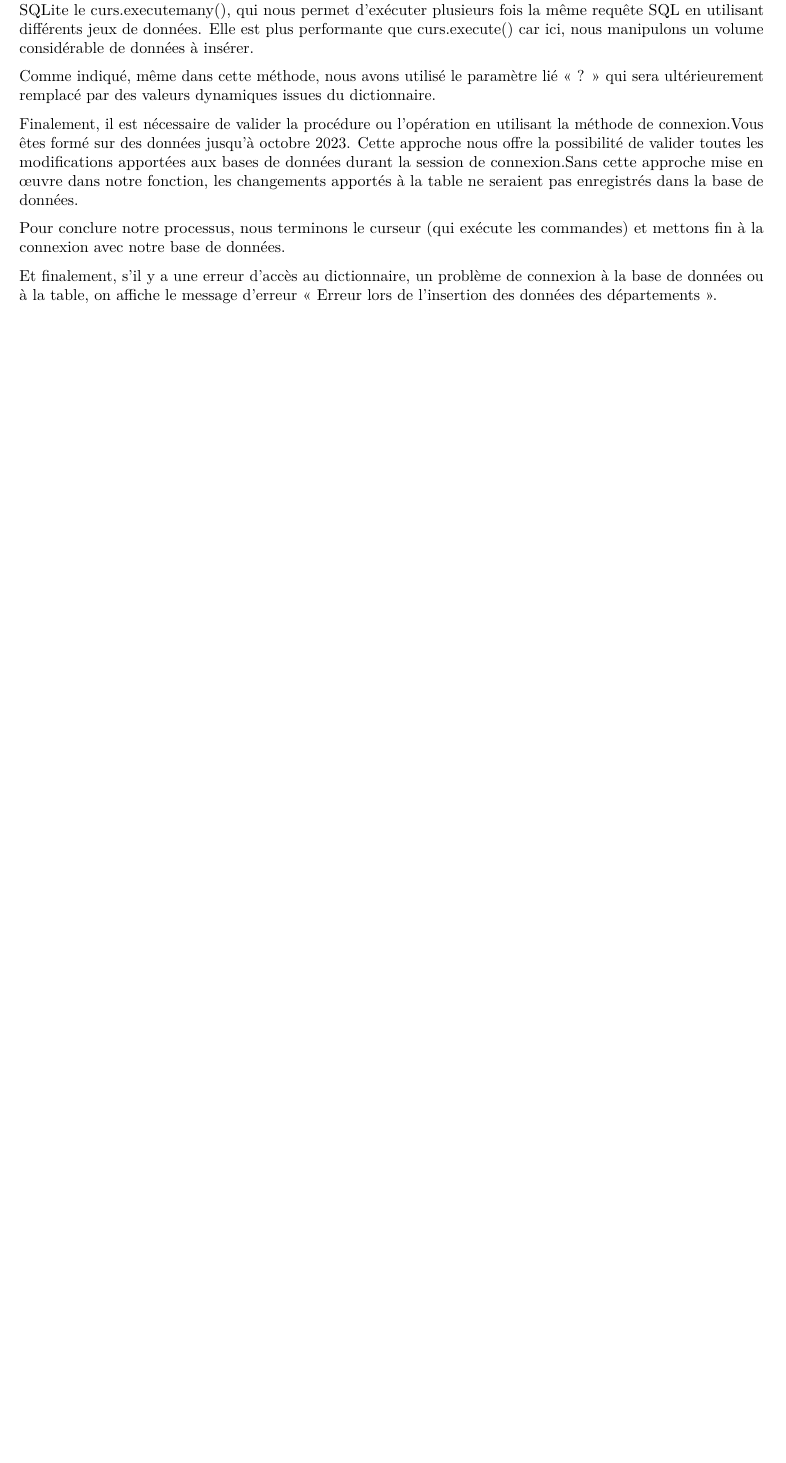
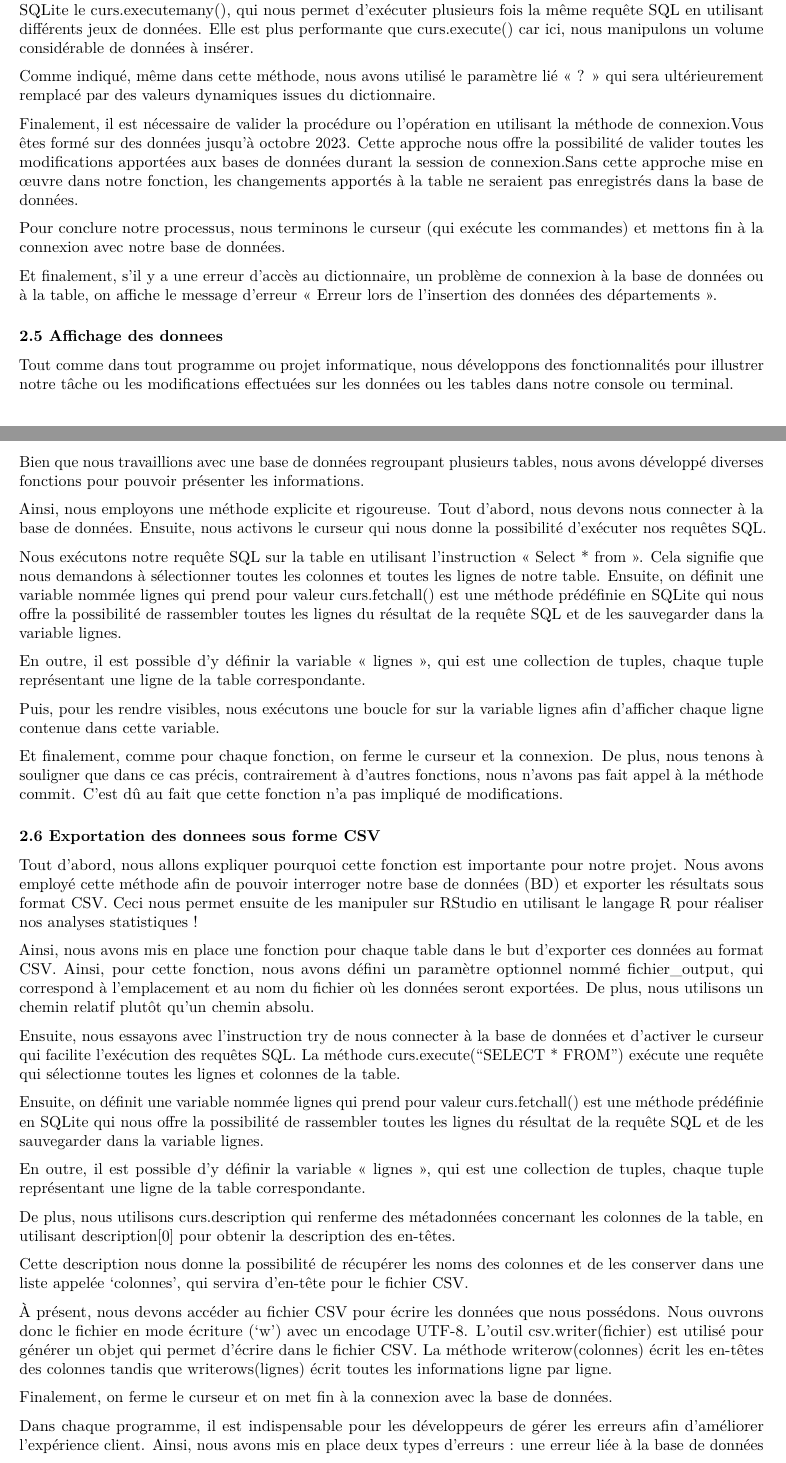
Before and after one commit to andrewelkahwaji24/ProjetStatInfoUT2, an R Markdown document (Rapport du Projet/Rapport.Rmd): part of page 3 of 3 before the commit and two parts of pages 3 and 4 of 5 after it, the two joined at a grey line, cut so that both start at the same text, the shorter picture padded with empty space. The pictures show the output file Rapport du Projet/Rapport.pdf that the author committed with the source.

Commit message:
Working on the rapport 27/02/2025

```diff
--- a/Rapport du Projet/Rapport.Rmd
+++ b/Rapport du Projet/Rapport.Rmd
@@ -100,3 +100,41 @@
 
 Et finalement, s'il y a une erreur d'accès au dictionnaire, un problème de connexion à la base de données ou à la table, on affiche le message d'erreur « Erreur lors de l'insertion des données des départements ».
 
+### 2.5 Affichage des donnees
+
+Tout comme dans tout programme ou projet informatique, nous développons des fonctionnalités pour illustrer notre tâche ou les modifications effectuées sur les données ou les tables dans notre console ou terminal.
+
+Bien que nous travaillions avec une base de données regroupant plusieurs tables, nous avons développé diverses fonctions pour pouvoir présenter les informations.
+
+Ainsi, nous employons une méthode explicite et rigoureuse. Tout d'abord, nous devons nous connecter à la base de données. Ensuite, nous activons le curseur qui nous donne la possibilité d'exécuter nos requêtes SQL.
+
+
+Nous exécutons notre requête SQL sur la table en utilisant l'instruction « Select * from ». Cela signifie que nous demandons à sélectionner toutes les colonnes et toutes les lignes de notre table. Ensuite, on définit une variable nommée lignes qui prend pour valeur curs.fetchall() est une méthode prédéfinie en SQLite qui nous offre la possibilité de rassembler toutes les lignes du résultat de la requête SQL et de les sauvegarder dans la variable lignes.
+
+En outre, il est possible d'y définir la variable « lignes », qui est une collection de tuples, chaque tuple représentant une ligne de la table correspondante.
+
+Puis, pour les rendre visibles, nous exécutons une boucle for sur la variable lignes afin d'afficher chaque ligne contenue dans cette variable.
+
+Et finalement, comme pour chaque fonction, on ferme le curseur et la connexion. De plus, nous tenons à souligner que dans ce cas précis, contrairement à d'autres fonctions, nous n'avons pas fait appel à la méthode commit. C'est dû au fait que cette fonction n'a pas impliqué de modifications.
+
+### 2.6 Exportation des donnees sous forme CSV
+
+Tout d'abord, nous allons expliquer pourquoi cette fonction est importante pour notre projet. Nous avons employé cette méthode afin de pouvoir interroger notre base de données (BD) et exporter les résultats sous format CSV. Ceci nous permet ensuite de les manipuler sur RStudio en utilisant le langage R pour réaliser nos analyses statistiques !
+
+Ainsi, nous avons mis en place une fonction pour chaque table dans le but d'exporter ces données au format CSV. Ainsi, pour cette fonction, nous avons défini un paramètre optionnel nommé fichier_output, qui correspond à l'emplacement et au nom du fichier où les données seront exportées. De plus, nous utilisons un chemin relatif plutôt qu'un chemin absolu.
+
+Ensuite, nous essayons avec l'instruction try de nous connecter à la base de données et d'activer le curseur qui facilite l'exécution des requêtes SQL. La méthode curs.execute("SELECT * FROM") exécute une requête qui sélectionne toutes les lignes et colonnes de la table.
+
+Ensuite, on définit une variable nommée lignes qui prend pour valeur curs.fetchall() est une méthode prédéfinie en SQLite qui nous offre la possibilité de rassembler toutes les lignes du résultat de la requête SQL et de les sauvegarder dans la variable lignes.
+
+En outre, il est possible d'y définir la variable « lignes », qui est une collection de tuples, chaque tuple représentant une ligne de la table correspondante.
+
+De plus, nous utilisons curs.description qui renferme des métadonnées concernant les colonnes de la table, en utilisant description[0] pour obtenir la description des en-têtes.
+
+Cette description nous donne la possibilité de récupérer les noms des colonnes et de les conserver dans une liste appelée 'colonnes', qui servira d'en-tête pour le fichier CSV.
+
+À présent, nous devons accéder au fichier CSV pour écrire les données que nous possédons. Nous ouvrons donc le fichier en mode écriture ('w') avec un encodage UTF-8. L'outil csv.writer(fichier) est utilisé pour générer un objet qui permet d’écrire dans le fichier CSV. La méthode writerow(colonnes) écrit les en-têtes des colonnes tandis que writerows(lignes) écrit toutes les informations ligne par ligne.
+
+Finalement, on ferme le curseur et on met fin à la connexion avec la base de données.
+
+Dans chaque programme, il est indispensable pour les développeurs de gérer les erreurs afin d'améliorer l'expérience client. Ainsi, nous avons mis en place deux types d'erreurs : une erreur liée à la base de données (comme une connexion à la base de données) et une exception telle qu'une erreur liée à la table correspondante. Cette dernière peut être affichée en cas de problème d'accès au fichier, d'encodage, etc.
```
Also changed, not shown: Rapport du Projet/Rapport.pdf, Rapport du Projet/Rapport.Rmd (4 more changed lines).
